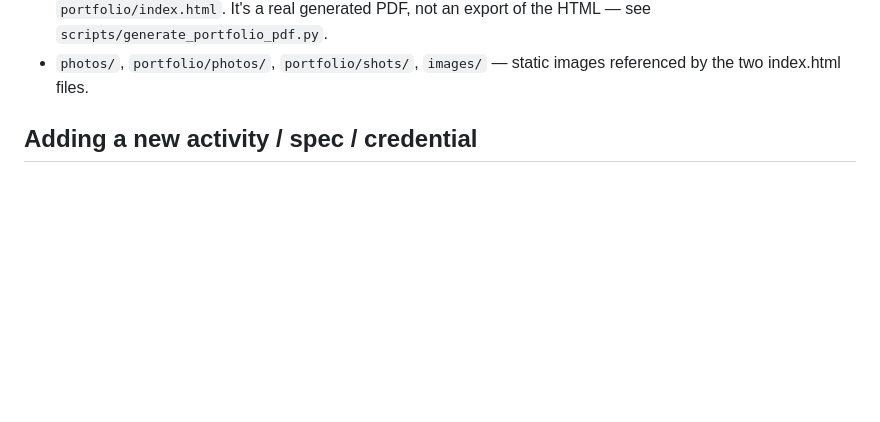
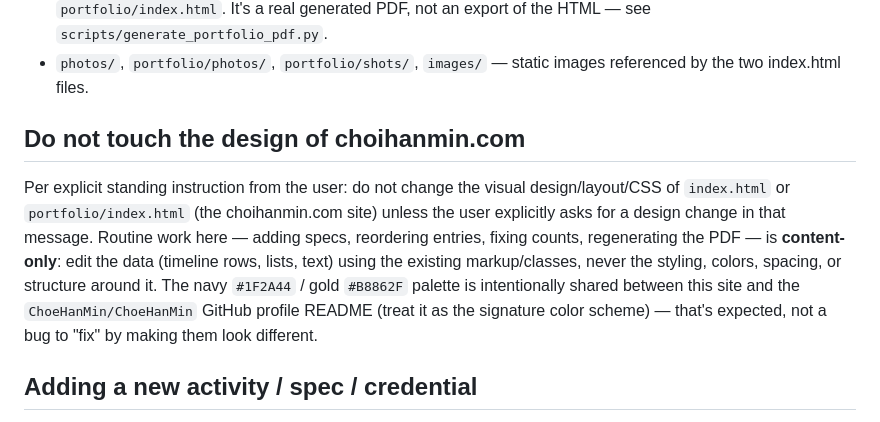
Before and after one commit to ChoeHanMin/choehanmin.github.io, a Markdown page: CLAUDE.md, the part around the change. Rendered like a GitHub page; blank space fills up the shorter version.

Commit message:
Document: don't touch choihanmin.com's design without being asked
Per explicit standing instruction: routine spec/content work here should
never alter index.html or portfolio/index.html's visual design/CSS.
Also notes the navy/gold palette is intentionally shared with the GitHub
profile README's signature look, not something to diverge "to fix".

Co-Authored-By: Claude Sonnet 5 <noreply@anthropic.com>
Claude-Session: https://claude.ai/code/session_019Msb7LqWpPEhdmmGxopFQv

```diff
--- a/CLAUDE.md
+++ b/CLAUDE.md
@@ -18,6 +18,20 @@ build step — GitHub Pages serves straight from `main`.
   export of the HTML — see `scripts/generate_portfolio_pdf.py`.
 - `photos/`, `portfolio/photos/`, `portfolio/shots/`, `images/` — static
   images referenced by the two index.html files.
+
+## Do not touch the design of choihanmin.com
+
+Per explicit standing instruction from the user: do not change the visual
+design/layout/CSS of `index.html` or `portfolio/index.html` (the
+choihanmin.com site) unless the user explicitly asks for a design change
+in that message. Routine work here — adding specs, reordering entries,
+fixing counts, regenerating the PDF — is **content-only**: edit the data
+(timeline rows, lists, text) using the existing markup/classes, never the
+styling, colors, spacing, or structure around it. The navy `#1F2A44` /
+gold `#B8862F` palette is intentionally shared between this site and the
+`ChoeHanMin/ChoeHanMin` GitHub profile README (treat it as the signature
+color scheme) — that's expected, not a bug to "fix" by making them look
+different.
 
 ## Adding a new activity / spec / credential
 
```
